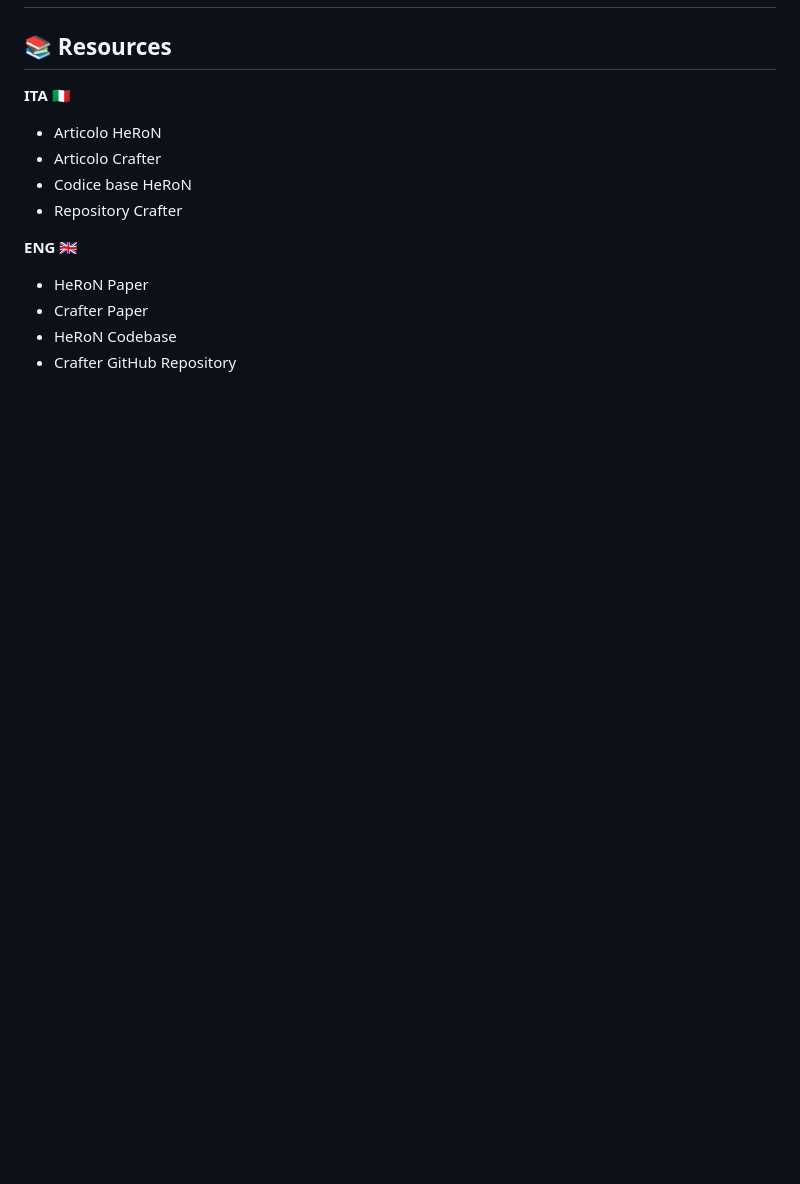
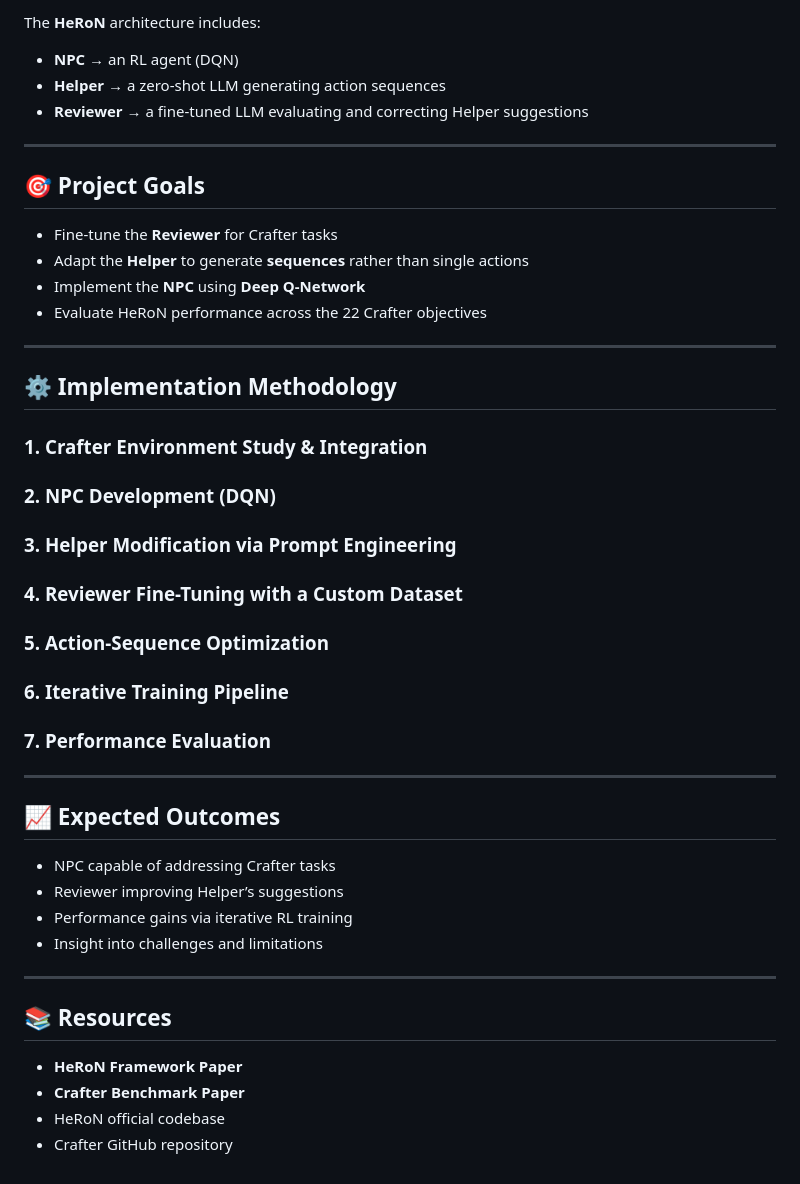
Before and after one commit to Daaanilo/IA2025_26_progetto, a Markdown page: README.md, the part around one of its changes. Rendered like a GitHub page; blank space fills up the shorter version.

```diff
--- a/README.md
+++ b/README.md
@@ -142,13 +107,43 @@ Analysis of completed objectives and comparison with baseline agents.
+The **HeRoN** architecture includes:
+- **NPC** → an RL agent (DQN)
+- **Helper** → a zero-shot LLM generating action sequences
+- **Reviewer** → a fine-tuned LLM evaluating and correcting Helper suggestions
+
+---
+
+## 🎯 Project Goals
+
+- Fine-tune the **Reviewer** for Crafter tasks
+- Adapt the **Helper** to generate **sequences** rather than single actions
+- Implement the **NPC** using **Deep Q-Network**
+- Evaluate HeRoN performance across the 22 Crafter objectives
+
+---
+
+## ⚙️ Implementation Methodology
+
+### 1. Crafter Environment Study & Integration
+### 2. NPC Development (DQN)
+### 3. Helper Modification via Prompt Engineering
+### 4. Reviewer Fine-Tuning with a Custom Dataset
+### 5. Action-Sequence Optimization
+### 6. Iterative Training Pipeline
+### 7. Performance Evaluation
+
+---
+
+## 📈 Expected Outcomes
+
+- NPC capable of addressing Crafter tasks
+- Reviewer improving Helper’s suggestions
+- Performance gains via iterative RL training
+- Insight into challenges and limitations
+
+---
+
 ## 📚 Resources
 
-**ITA 🇮🇹**
-- Articolo HeRoN
-- Articolo Crafter
-- Codice base HeRoN
-- Repository Crafter
-
-**ENG 🇬🇧**
-- HeRoN Paper
-- Crafter Paper
-- HeRoN Codebase
-- Crafter GitHub Repository
+- **HeRoN Framework Paper**
+- **Crafter Benchmark Paper**
+- HeRoN official codebase
+- Crafter GitHub repository
```
Also changed, not shown: other parts of README.md (+77 -112 lines).
